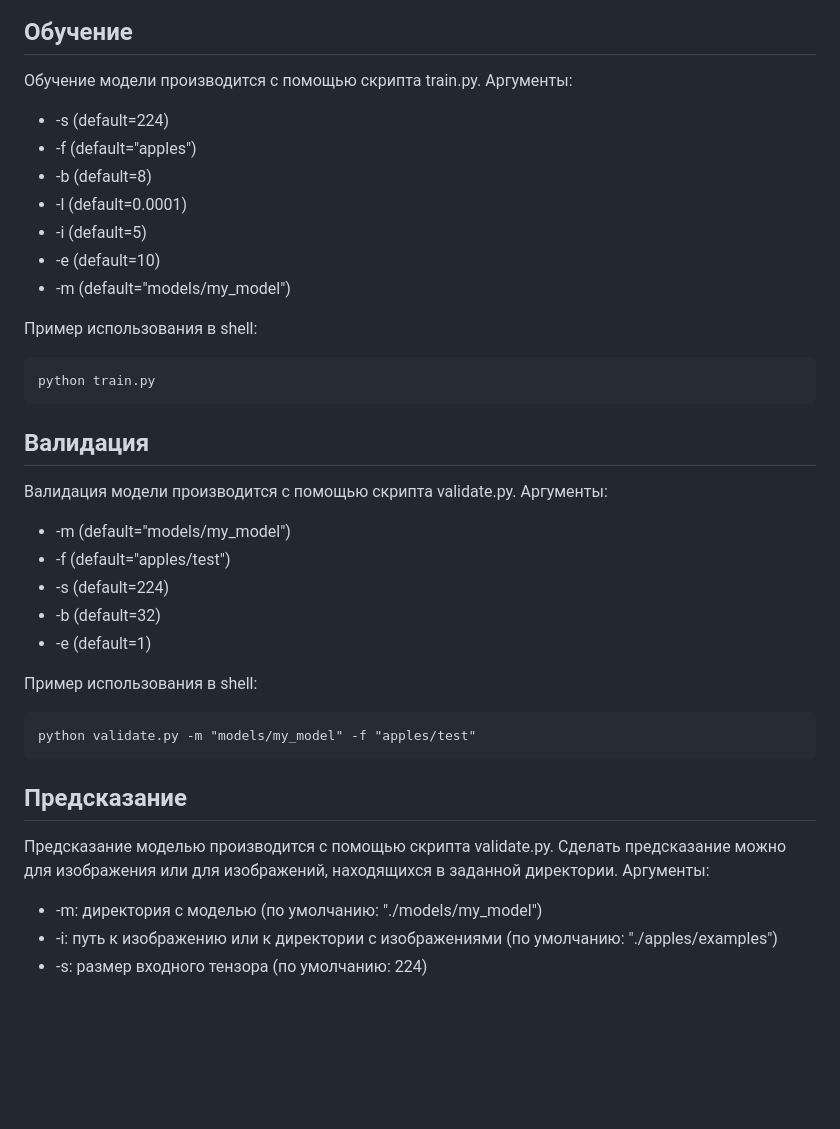
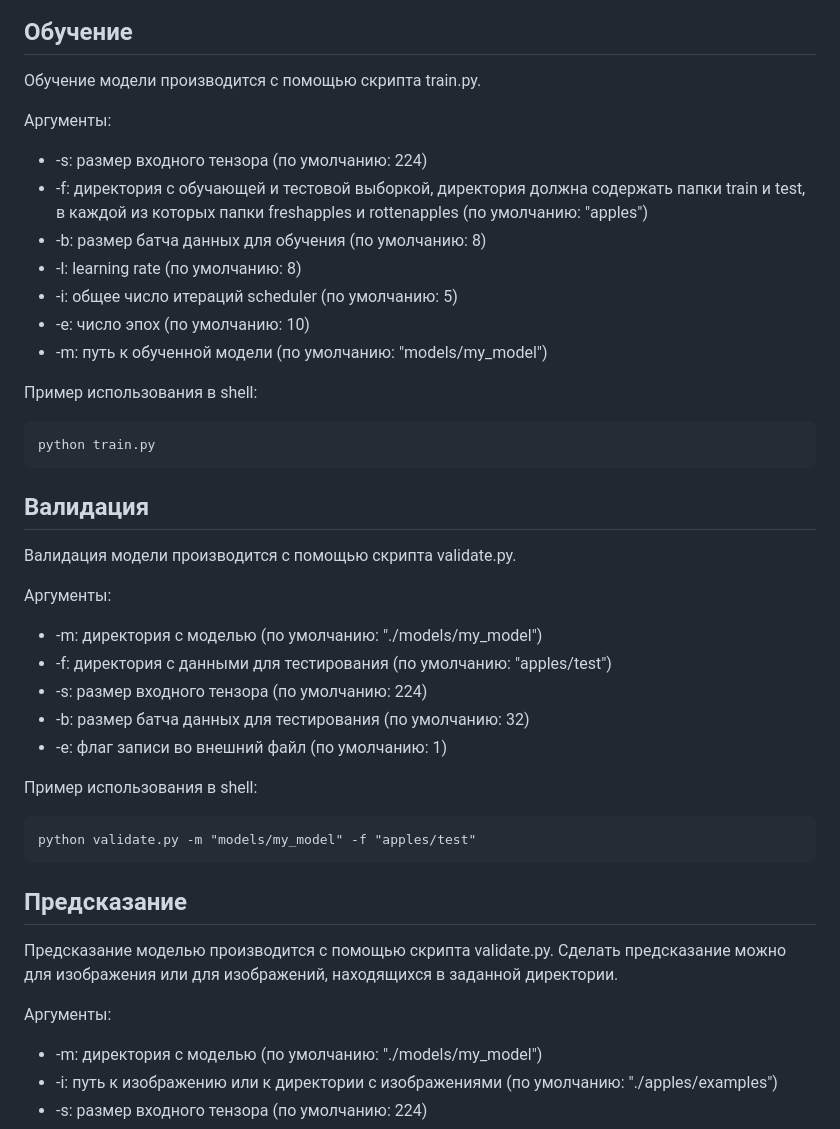
Before and after one commit to rsyakovlev/rotten_apple, a Markdown page: README.md, the part around the change. Rendered like a GitHub page; blank space fills up the shorter version.

````diff
--- a/README.md
+++ b/README.md
@@ -34,14 +34,15 @@
 
 ## Обучение
 Обучение модели производится с помощью скрипта train.py.
+
 Аргументы:
-* -s (default=224)
-* -f (default="apples")
-* -b (default=8)
-* -l (default=0.0001)
-* -i (default=5)
-* -e (default=10)
-* -m (default="models/my_model")
+* -s: размер входного тензора (по умолчанию: 224)
+* -f: директория с обучающей и тестовой выборкой, директория должна содержать папки train и test, в каждой из которых папки freshapples и rottenapples (по умолчанию: "apples")
+* -b: размер батча данных для обучения (по умолчанию: 8)
+* -l: learning rate (по умолчанию: 8)
+* -i: общее число итераций scheduler (по умолчанию: 5)
+* -e: число эпох (по умолчанию: 10)
+* -m: путь к обученной модели (по умолчанию: "models/my_model")
 
 Пример использования в shell:
 ```
@@ -51,12 +52,13 @@ python train.py
 
 ## Валидация
 Валидация модели производится с помощью скрипта validate.py.
+
 Аргументы:
-* -m (default="models/my_model")
-* -f (default="apples/test")
-* -s (default=224)
-* -b (default=32)
-* -e (default=1)
+* -m: директория с моделью (по умолчанию: "./models/my_model")
+* -f: директория с данными для тестирования (по умолчанию: "apples/test")
+* -s: размер входного тензора (по умолчанию: 224)
+* -b: размер батча данных для тестирования (по умолчанию: 32)
+* -e: флаг записи во внешний файл (по умолчанию: 1)
 
 Пример использования в shell:
 ```
@@ -66,6 +68,7 @@ python validate.py -m "models/my_model" -f "apples/test"
 
 ## Предсказание
 Предсказание моделью производится с помощью скрипта validate.py. Сделать предсказание можно для изображения или для изображений, находящихся в заданной директории.
+
 Аргументы:
 * -m: директория с моделью (по умолчанию: "./models/my_model")
 * -i: путь к изображению или к директории с изображениями (по умолчанию: "./apples/examples")
````
